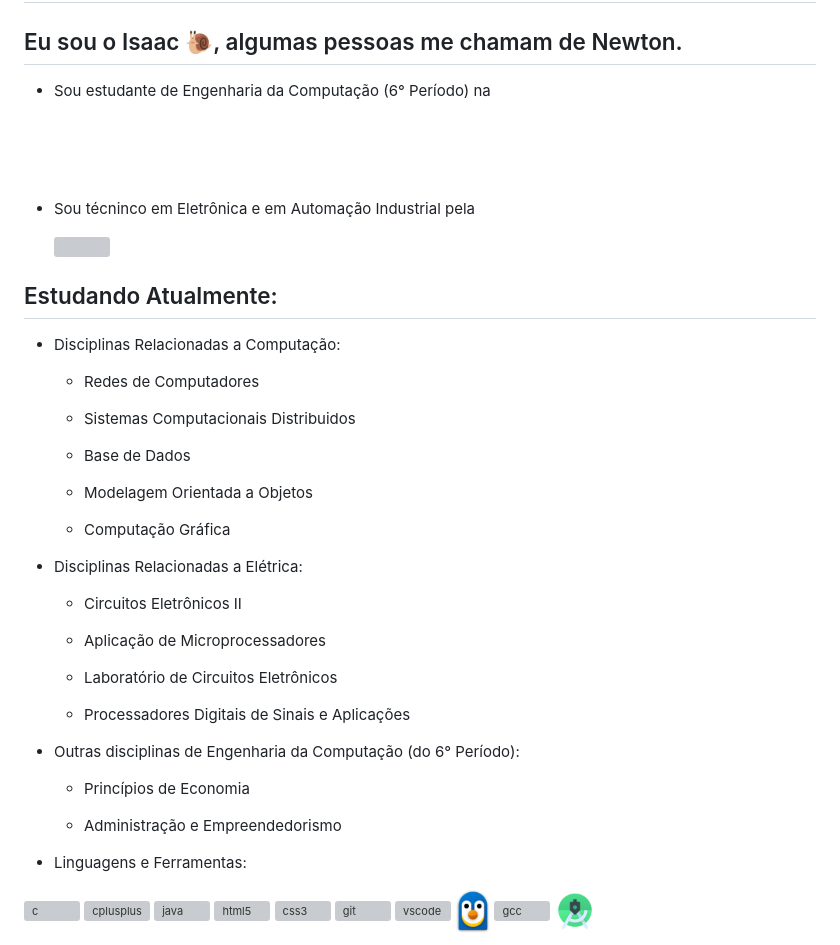
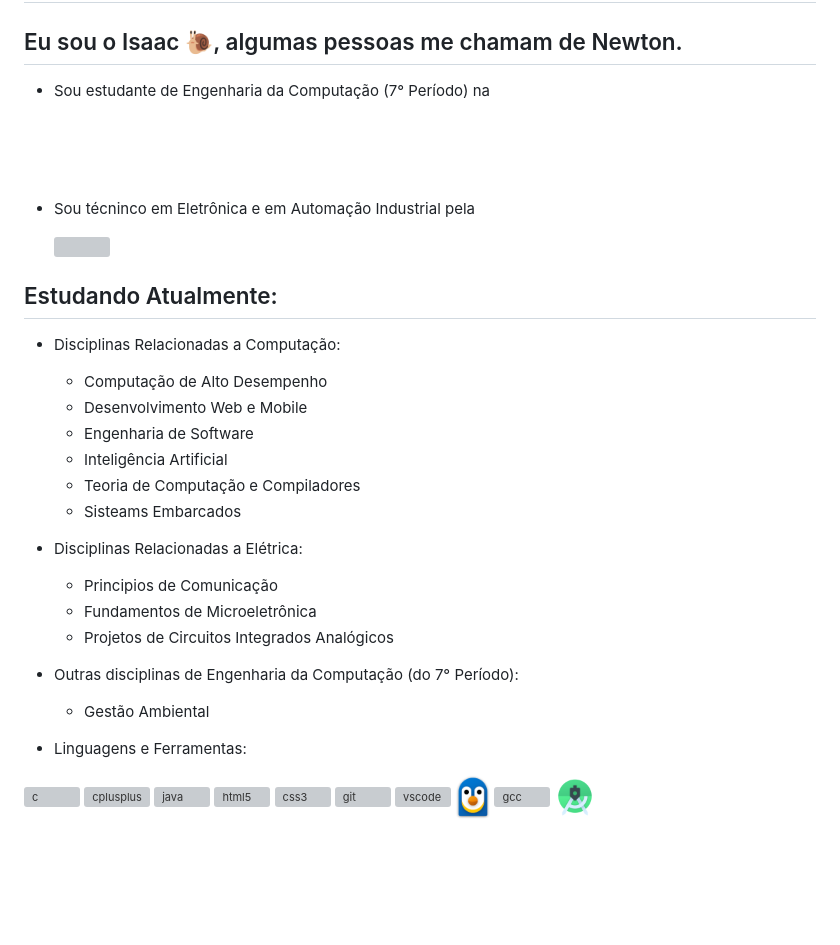
Before and after one commit to ISS2718/ISS2718, a Markdown page: README.md, the part around the change. Rendered like a GitHub page; blank space fills up the shorter version; grey boxes are pictures that could not be loaded.

```diff
--- a/README.md
+++ b/README.md
@@ -2,7 +2,7 @@
 
 ## Eu sou o Isaac 🐌, algumas pessoas me chamam de Newton.
 
- - Sou estudante de Engenharia da Computação (6° Período) na
+ - Sou estudante de Engenharia da Computação (7° Período) na
 
     <a href="https://www5.usp.br" target="_blank" rel="noreferrer"><img src="img/usp-2018.png" width="450" height="66"/></a>
 
@@ -12,29 +12,20 @@
 
 ## Estudando Atualmente:
  - Disciplinas Relacionadas a Computação:
-   - Redes de Computadores
-
-   - Sistemas Computacionais Distribuidos
-
-   - Base de Dados
-
-   - Modelagem Orientada a Objetos
-
-   - Computação Gráfica
+   - Computação de Alto Desempenho
+   - Desenvolvimento Web e Mobile
+   - Engenharia de Software
+   - Inteligência Artificial
+   - Teoria de Computação e Compiladores
+   - Sisteams Embarcados
 
  - Disciplinas Relacionadas a Elétrica:
-   - Circuitos Eletrônicos II
+   - Principios de Comunicação
+   - Fundamentos de Microeletrônica
+   - Projetos de Circuitos Integrados Analógicos
 
-   - Aplicação de Microprocessadores
-
-   - Laboratório de Circuitos Eletrônicos
-
-   - Processadores Digitais de Sinais e Aplicações
-
- - Outras disciplinas de Engenharia da Computação (do 6° Período):
-   - Princípios de Economia
-
-   - Administração e Empreendedorismo
+ - Outras disciplinas de Engenharia da Computação (do 7° Período):
+   - Gestão Ambiental
 
 - Linguagens e Ferramentas:
 
```
